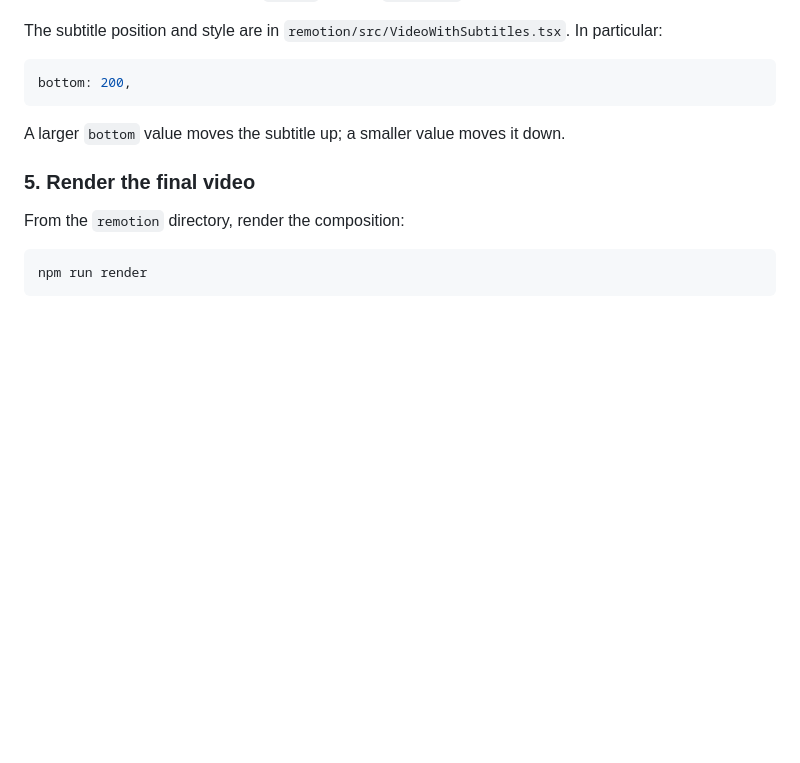
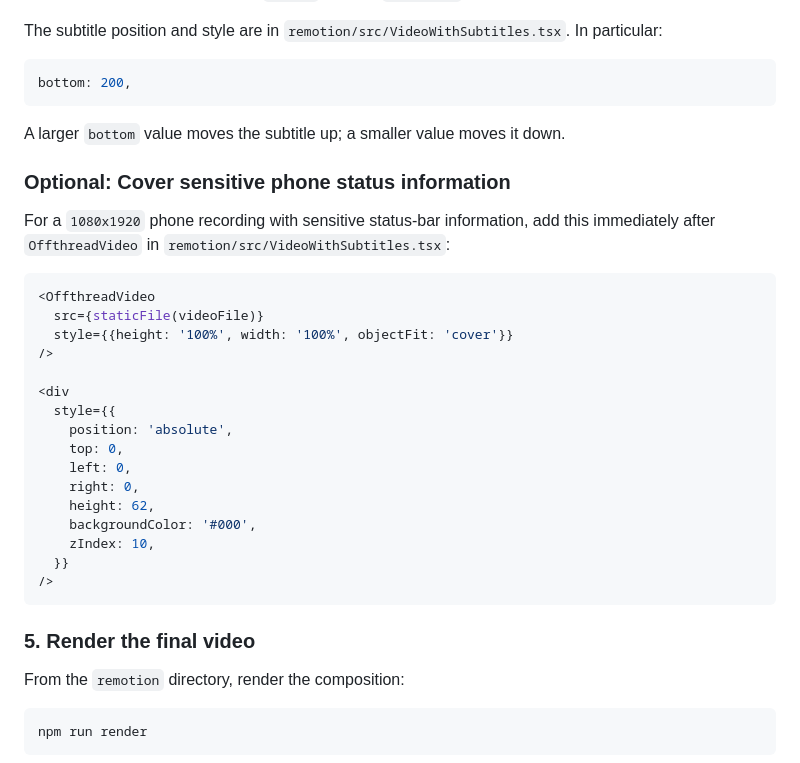
Before and after one commit to highclaws-com/claw-video, a Markdown page: README.md, the part around the change. Rendered like a GitHub page; blank space fills up the shorter version.

````diff
--- a/README.md
+++ b/README.md
@@ -167,6 +167,31 @@ bottom: 200,
 
 A larger `bottom` value moves the subtitle up; a smaller value moves it down.
 
+### Optional: Cover sensitive phone status information
+
+For a `1080x1920` phone recording with sensitive status-bar information, add
+this immediately after `OffthreadVideo` in
+`remotion/src/VideoWithSubtitles.tsx`:
+
+```tsx
+<OffthreadVideo
+  src={staticFile(videoFile)}
+  style={{height: '100%', width: '100%', objectFit: 'cover'}}
+/>
+
+<div
+  style={{
+    position: 'absolute',
+    top: 0,
+    left: 0,
+    right: 0,
+    height: 62,
+    backgroundColor: '#000',
+    zIndex: 10,
+  }}
+/>
+```
+
 ### 5. Render the final video
 
 From the `remotion` directory, render the composition:
````
